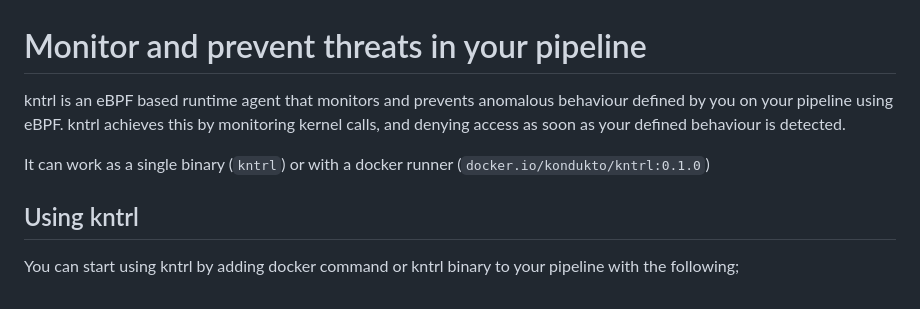
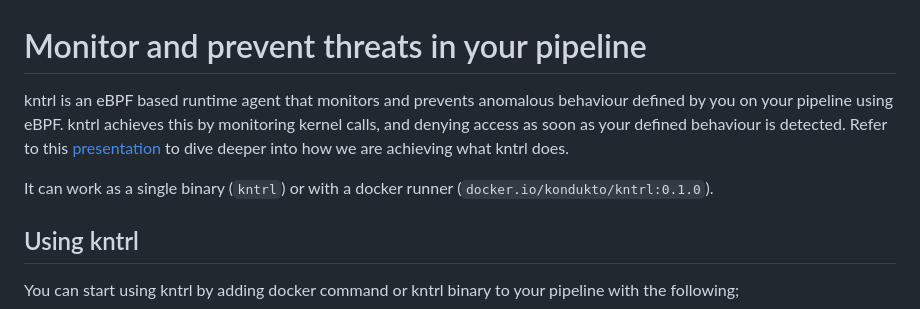
Before and after one commit to kondukto-io/kntrl, a Markdown page: Readme.md, the part around the change. Rendered like a GitHub page.

Commit message:
Update Readme.md
Adding link to the complementary presentation

```diff
--- a/Readme.md
+++ b/Readme.md
@@ -1,8 +1,8 @@
 # Monitor and prevent threats in your pipeline
 
-kntrl is an eBPF based runtime agent that monitors and prevents anomalous behaviour defined by you on your pipeline using eBPF. kntrl achieves this by monitoring kernel calls, and denying access as soon as your defined behaviour is detected.
+kntrl is an eBPF based runtime agent that monitors and prevents anomalous behaviour defined by you on your pipeline using eBPF. kntrl achieves this by monitoring kernel calls, and denying access as soon as your defined behaviour is detected. Refer to this [presentation](https://docs.google.com/presentation/d/1nmbqGfIxp9UyxlfT5EJyQsEWtQaXVoWD9Qjj1MJevuk/edit?usp=sharing) to dive deeper into how we are achieving what kntrl does.
 
-It can work as a single binary (`kntrl`) or with a docker runner (`docker.io/kondukto/kntrl:0.1.0`)
+It can work as a single binary (`kntrl`) or with a docker runner (`docker.io/kondukto/kntrl:0.1.0`).
 
 ## Using kntrl
 
```
